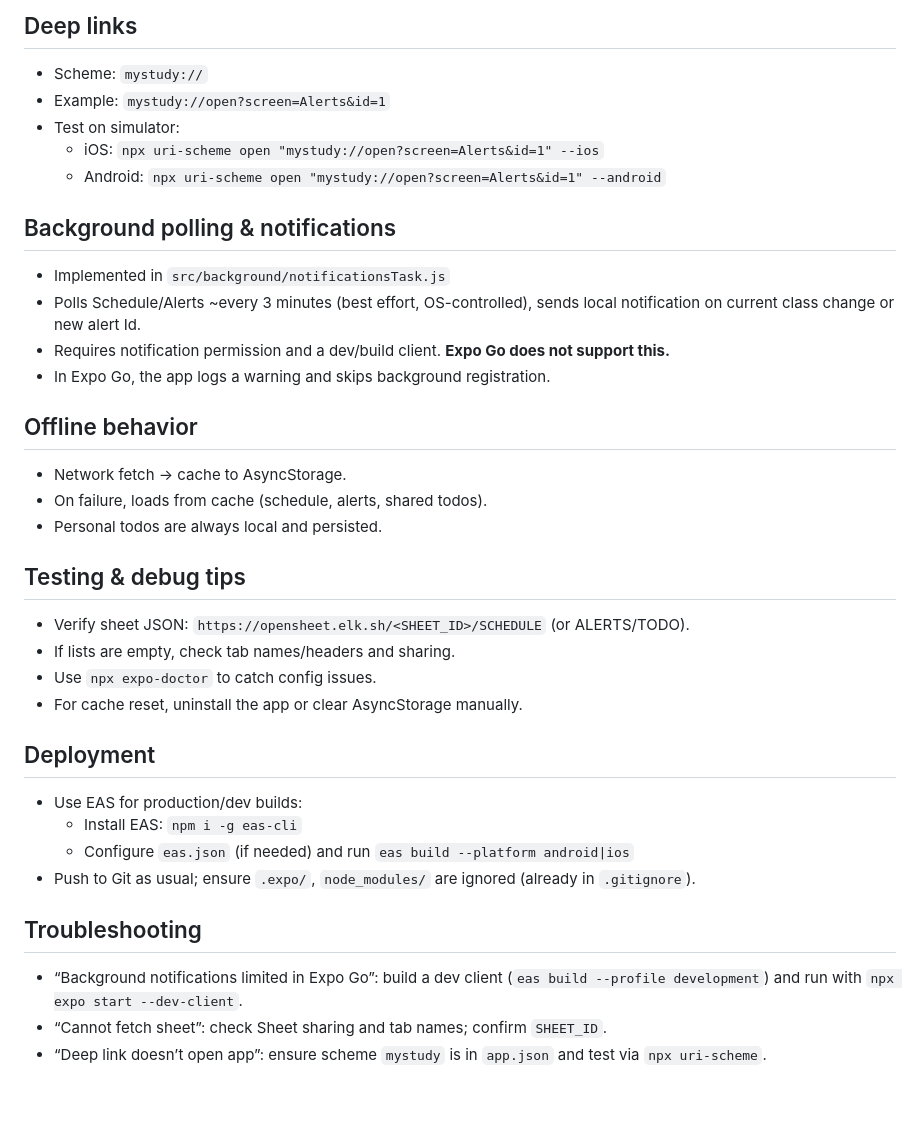
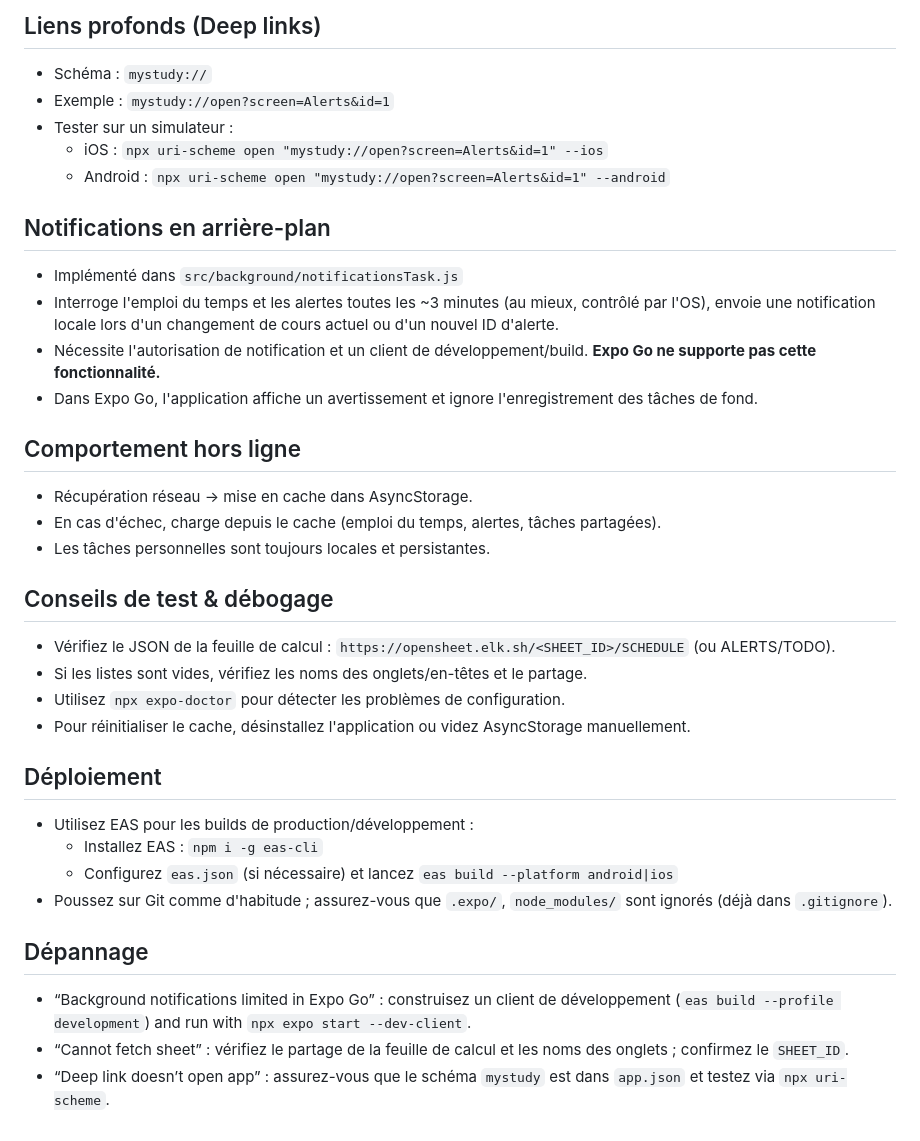
Before and after one commit to carteeeltheboss/projetDevMobile, a Markdown page: README.md, the part around one of its changes. GitHub-like rendering; blank space fills up the shorter version.

```diff
--- a/README.md
+++ b/README.md
@@ -64,35 +67,35 @@ Edit `src/services/googleSheetsService.js`:
 
-## Deep links
-- Scheme: `mystudy://`
-- Example: `mystudy://open?screen=Alerts&id=1`
-- Test on simulator:
-  - iOS: `npx uri-scheme open "mystudy://open?screen=Alerts&id=1" --ios`
-  - Android: `npx uri-scheme open "mystudy://open?screen=Alerts&id=1" --android`
+## Liens profonds (Deep links)
+- Schéma : `mystudy://`
+- Exemple : `mystudy://open?screen=Alerts&id=1`
+- Tester sur un simulateur :
+  - iOS : `npx uri-scheme open "mystudy://open?screen=Alerts&id=1" --ios`
+  - Android : `npx uri-scheme open "mystudy://open?screen=Alerts&id=1" --android`
 
-## Background polling & notifications
-- Implemented in `src/background/notificationsTask.js`
-- Polls Schedule/Alerts ~every 3 minutes (best effort, OS-controlled), sends local notification on current class change or new alert Id.
-- Requires notification permission and a dev/build client. **Expo Go does not support this.**
-- In Expo Go, the app logs a warning and skips background registration.
+## Notifications en arrière-plan
+- Implémenté dans `src/background/notificationsTask.js`
+- Interroge l'emploi du temps et les alertes toutes les ~3 minutes (au mieux, contrôlé par l'OS), envoie une notification locale lors d'un changement de cours actuel ou d'un nouvel ID d'alerte.
+- Nécessite l'autorisation de notification et un client de développement/build. **Expo Go ne supporte pas cette fonctionnalité.**
+- Dans Expo Go, l'application affiche un avertissement et ignore l'enregistrement des tâches de fond.
 
-## Offline behavior
-- Network fetch -> cache to AsyncStorage.
-- On failure, loads from cache (schedule, alerts, shared todos).
-- Personal todos are always local and persisted.
+## Comportement hors ligne
+- Récupération réseau -> mise en cache dans AsyncStorage.
+- En cas d'échec, charge depuis le cache (emploi du temps, alertes, tâches partagées).
+- Les tâches personnelles sont toujours locales et persistantes.
 
-## Testing & debug tips
-- Verify sheet JSON: `https://opensheet.elk.sh/<SHEET_ID>/SCHEDULE` (or ALERTS/TODO).
-- If lists are empty, check tab names/headers and sharing.
-- Use `npx expo-doctor` to catch config issues.
-- For cache reset, uninstall the app or clear AsyncStorage manually.
+## Conseils de test & débogage
+- Vérifiez le JSON de la feuille de calcul : `https://opensheet.elk.sh/<SHEET_ID>/SCHEDULE` (ou ALERTS/TODO).
+- Si les listes sont vides, vérifiez les noms des onglets/en-têtes et le partage.
+- Utilisez `npx expo-doctor` pour détecter les problèmes de configuration.
+- Pour réinitialiser le cache, désinstallez l'application ou videz AsyncStorage manuellement.
 
-## Deployment
-- Use EAS for production/dev builds:
-  - Install EAS: `npm i -g eas-cli`
-  - Configure `eas.json` (if needed) and run `eas build --platform android|ios`
-- Push to Git as usual; ensure `.expo/`, `node_modules/` are ignored (already in `.gitignore`).
+## Déploiement
+- Utilisez EAS pour les builds de production/développement :
+  - Installez EAS : `npm i -g eas-cli`
+  - Configurez `eas.json` (si nécessaire) et lancez `eas build --platform android|ios`
+- Poussez sur Git comme d'habitude ; assurez-vous que `.expo/`, `node_modules/` sont ignorés (déjà dans `.gitignore`).
 
-## Troubleshooting
-- “Background notifications limited in Expo Go”: build a dev client (`eas build --profile development`) and run with `npx expo start --dev-client`.
-- “Cannot fetch sheet”: check Sheet sharing and tab names; confirm `SHEET_ID`.
-- “Deep link doesn’t open app”: ensure scheme `mystudy` is in `app.json` and test via `npx uri-scheme`.
+## Dépannage
+- “Background notifications limited in Expo Go” : construisez un client de développement (`eas build --profile development`) and run with `npx expo start --dev-client`.
+- “Cannot fetch sheet” : vérifiez le partage de la feuille de calcul et les noms des onglets ; confirmez le `SHEET_ID`.
+- “Deep link doesn’t open app” : assurez-vous que le schéma `mystudy` est dans `app.json` et testez via `npx uri-scheme`.
```
Also changed, not shown: other parts of README.md (+34 -31 lines).
